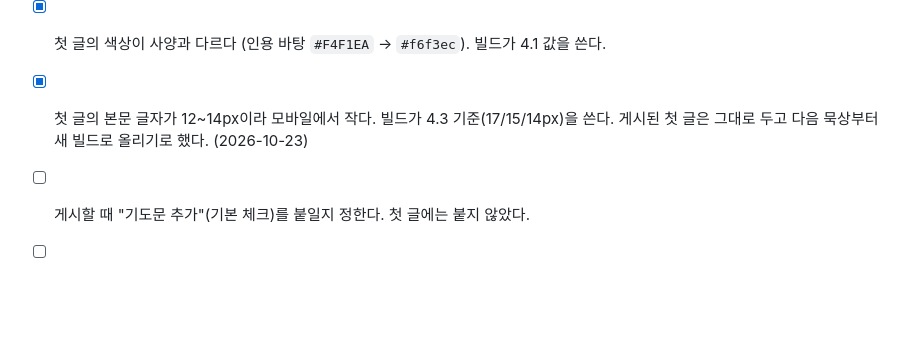
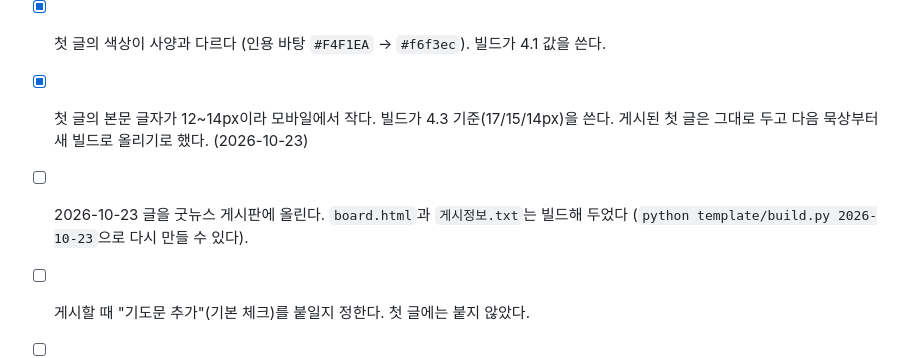
Before and after one commit to taeseokyi/Signposts_of_Faith, a Markdown page: WORKFLOW.md, the part around the change. GitHub-like rendering; blank space fills up the shorter version.

Commit message:
WORKFLOW: 10/23 게시판 올리기를 할 일에 추가
Co-Authored-By: Claude Opus 5.5 <noreply@anthropic.com>

```diff
--- a/WORKFLOW.md
+++ b/WORKFLOW.md
@@ -317,6 +317,7 @@ WORKFLOW.md의 구성과 디자인 사양을 따르고, 첨부한 묵상 노트
 - [x] `template/` 구축 — 2026-10-23 완료, 2026-10-21 글로 검증.
 - [x] 첫 글의 색상이 사양과 다르다 (인용 바탕 `#F4F1EA` → `#f6f3ec`). 빌드가 4.1 값을 쓴다.
 - [x] 첫 글의 본문 글자가 12~14px이라 모바일에서 작다. 빌드가 4.3 기준(17/15/14px)을 쓴다. 게시된 첫 글은 그대로 두고 다음 묵상부터 새 빌드로 올리기로 했다. (2026-10-23)
+- [ ] 2026-10-23 글을 굿뉴스 게시판에 올린다. `board.html`과 `게시정보.txt`는 빌드해 두었다 (`python template/build.py 2026-10-23`으로 다시 만들 수 있다).
 - [ ] 게시할 때 "기도문 추가"(기본 체크)를 붙일지 정한다. 첫 글에는 붙지 않았다.
 - [ ] 10월 20일 묵상(에페 2,12-22, 루카 12,35-38)과 "잠들기 전 5분 양심 성찰" 결심을 기록으로 추가할지 결정.
 - [x] 이 폴더를 git으로 관리한다 — 2026-10-23 시작, GitHub 비공개 저장소에 올림. (5장 "Git")
```
